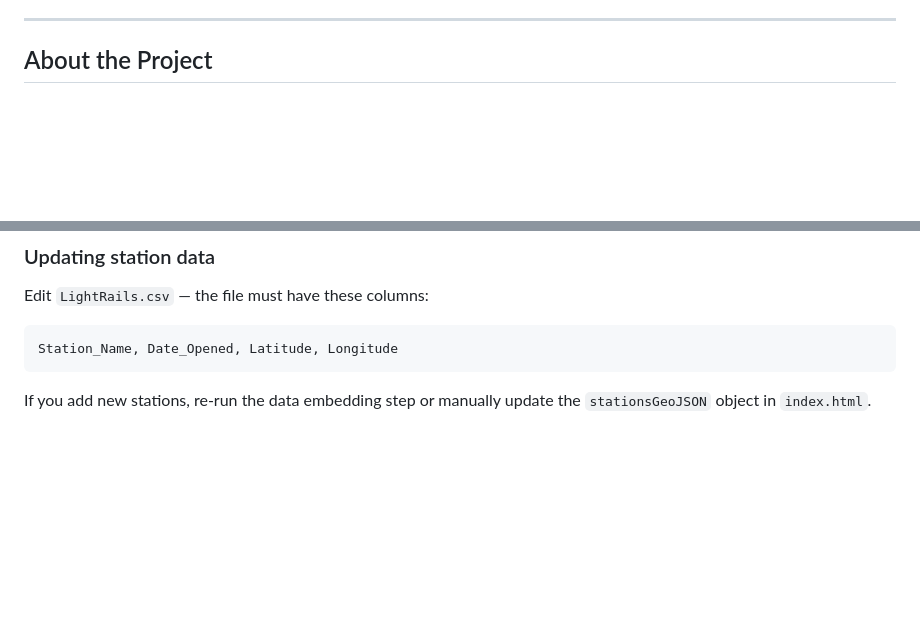
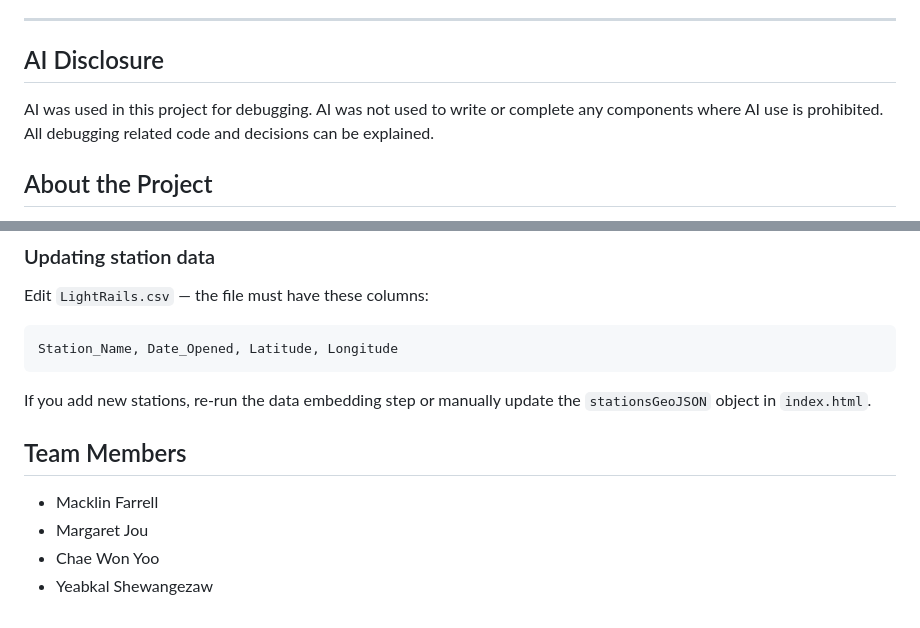
Before and after one commit to margaretjou/Seattle-Housing-Storymap, a Markdown page: README.md, 2 parts joined by grey strips. Drawn GitHub-style; blank space fills up the shorter version.

Commit message:
Update README
Added AI disclosure section and team members list.

````diff
--- a/README.md
+++ b/README.md
@@ -7,5 +8,8 @@ An interactive, scroll-driven narrative map tracing the construction of Sound Tr
 
 ---
+
+## AI Disclosure
+AI was used in this project for debugging. AI was not used to write or complete any components where AI use is prohibited. All debugging related code and decisions can be explained.
 
 ## About the Project
 
@@ -120,3 +124,9 @@ Station_Name, Date_Opened, Latitude, Longitude
 ```
 
 If you add new stations, re-run the data embedding step or manually update the `stationsGeoJSON` object in `index.html`.
+
+## Team Members
+- Macklin Farrell
+- Margaret Jou
+- Chae Won Yoo
+- Yeabkal Shewangezaw
````
Also changed, not shown: other parts of README.md (+2 -1 lines).
